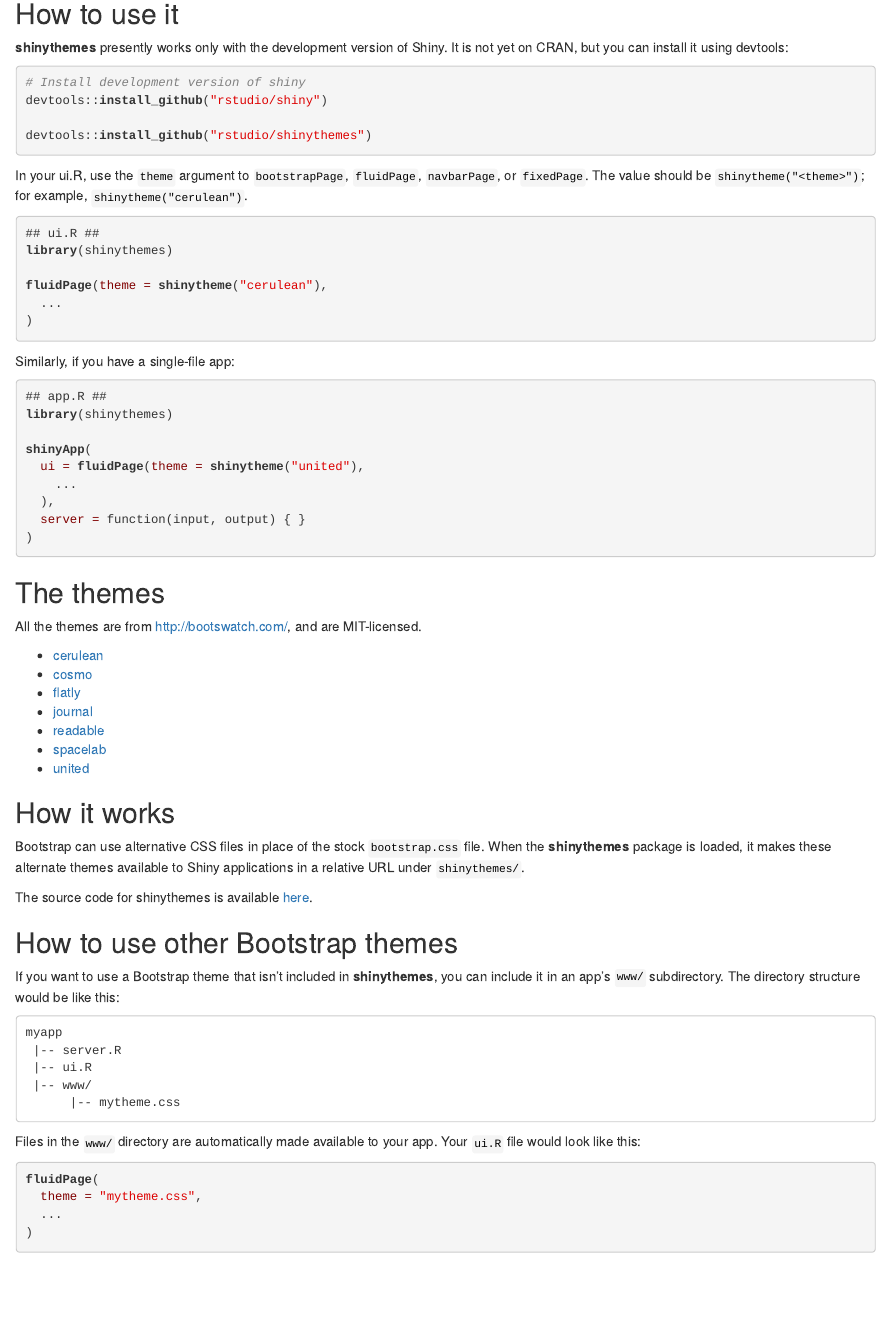
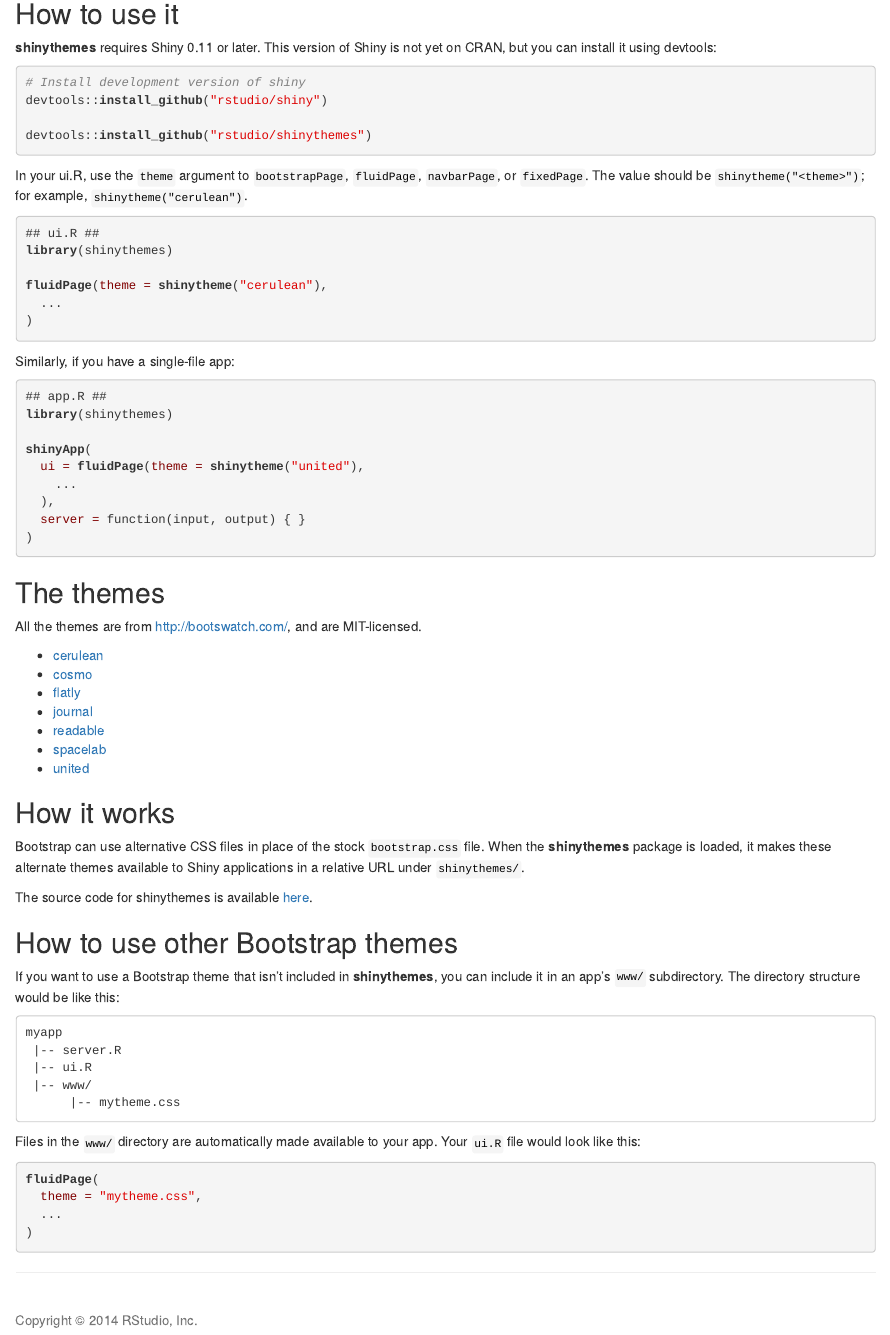
Before and after one commit to rstudio/shinythemes, an R Markdown document (index.Rmd): the page in a window 1100 px wide, from 640 px down. The pictures show the output file index.html that the author committed with the source, opened offline; library style sheets and scripts come from the installed R packages.

Commit message:
Minor edits

````diff
--- a/index.Rmd
+++ b/index.Rmd
@@ -86,7 +86,7 @@
 
 ## How to use it
 
-**shinythemes** presently works only with the development version of Shiny. It is not yet on CRAN, but you can install it using devtools:
+**shinythemes** requires Shiny 0.11 or later. This version of Shiny is not yet on CRAN, but you can install it using devtools:
 
 ```{r eval=FALSE}
 # Install development version of shiny
@@ -162,3 +162,14 @@
   ...
 )
 ```
+
+
+<hr>
+
+<footer>
+  <div>&nbsp;</div>
+  <div class="text-muted">
+  Copyright &copy; 2014 RStudio, Inc.
+  </div>
+  <div>&nbsp;</div>
+</footer>
````
Also changed, not shown: index.html.
